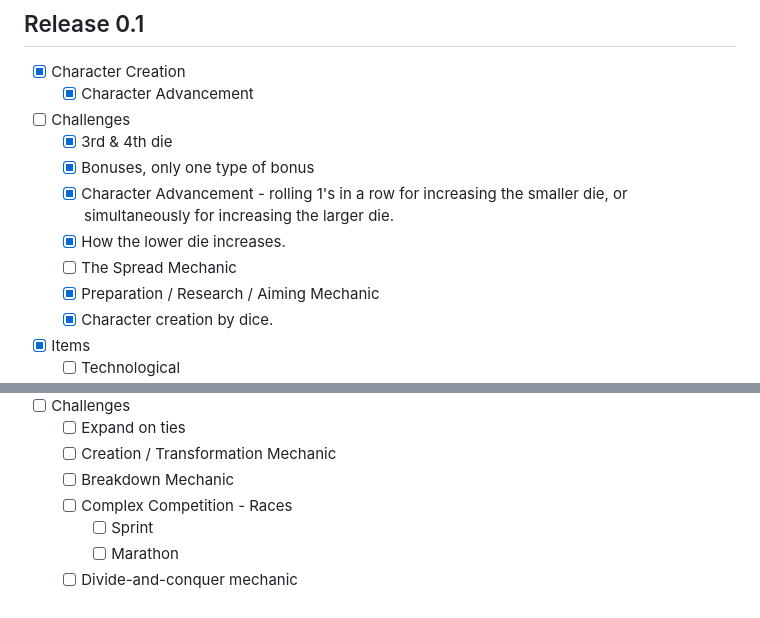
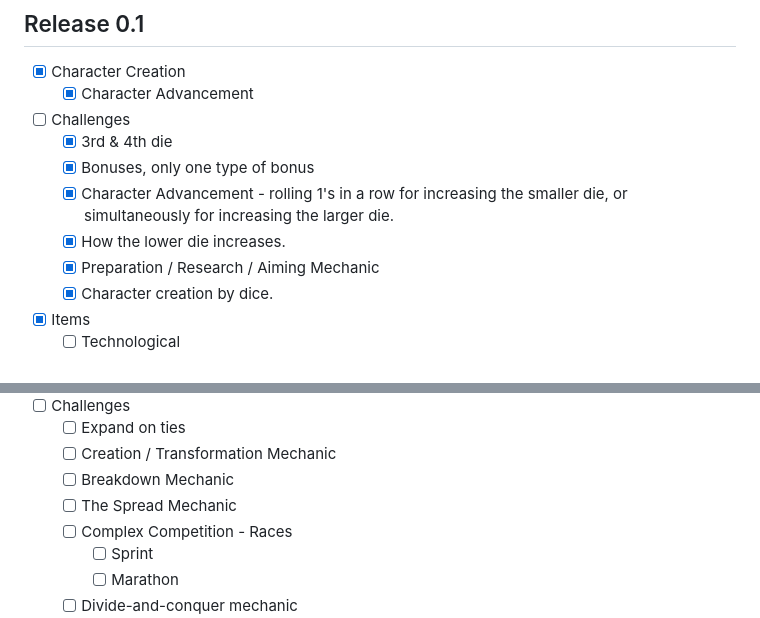
Before and after one commit to sinan-ozel/the-gaming-system, a Markdown page: TODO.md, 2 parts joined by grey strips. Drawn GitHub-style.

```diff
--- a/TODO.md
+++ b/TODO.md
@@ -9,7 +9,6 @@
   * [x] Bonuses, only one type of bonus
   * [x] Character Advancement - rolling 1's in a row for increasing the smaller die, or simultaneously for increasing the larger die.
   * [x] How the lower die increases.
-  * [ ] The Spread Mechanic
   * [x] Preparation / Research / Aiming Mechanic
   * [x] Character creation by dice.
 * [x] Items
@@ -59,6 +58,7 @@
   * [ ] Expand on ties
   * [ ] Creation / Transformation Mechanic
   * [ ] Breakdown Mechanic
+  * [ ] The Spread Mechanic
   * [ ] Complex Competition - Races
     * [ ] Sprint
     * [ ] Marathon
```
